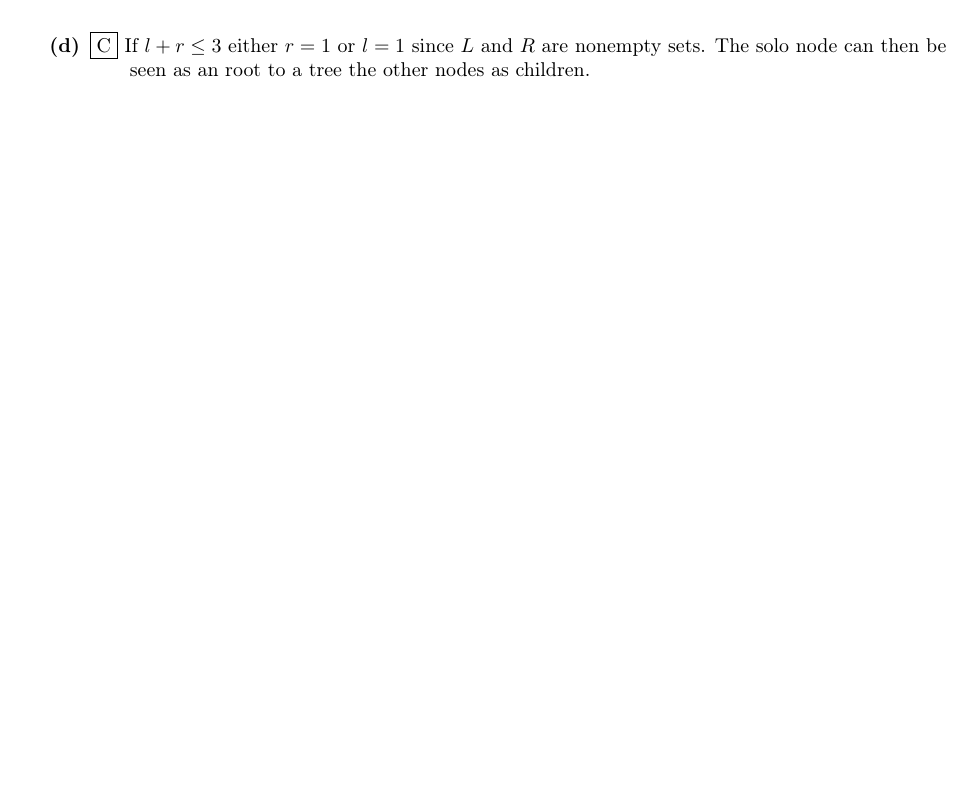
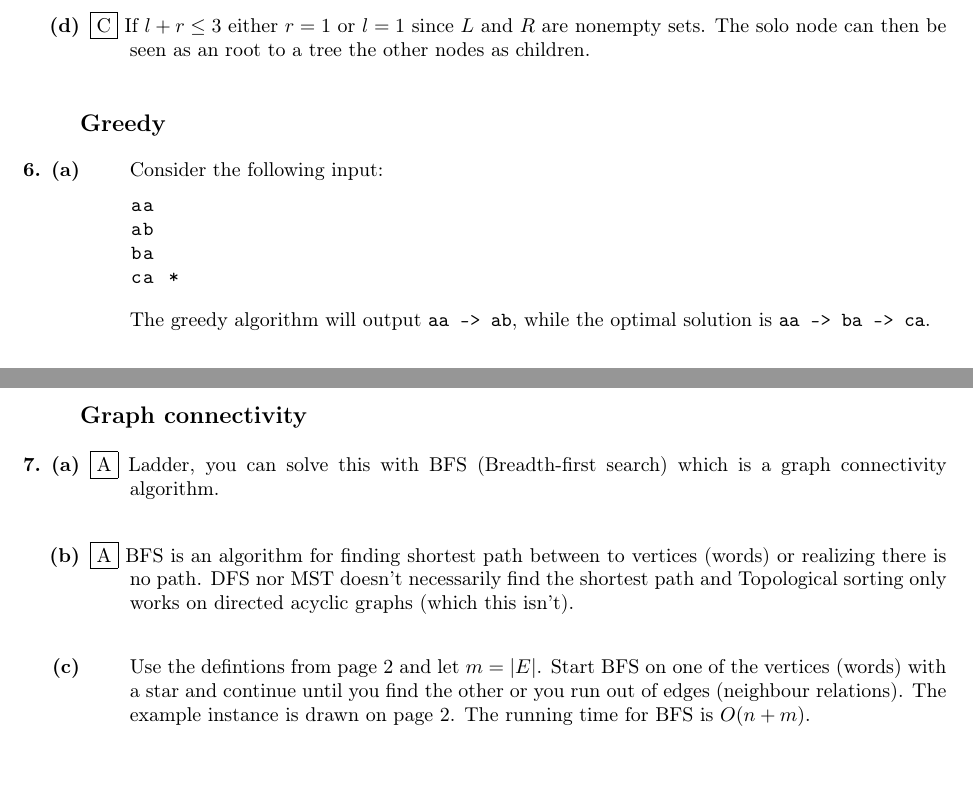
Before and after one commit to emilwihlander/EDAF05, a LaTeX problem sheet (exams.tex): part of page 7 of 7 before the commit and two parts of pages 7 and 8 of 8 after it, the two joined at a grey line, cut so that both start at the same text, the shorter picture padded with empty space. Compiled offline with pdfLaTeX.

Commit message:
added tasks 6-7

```diff
--- a/exams.tex
+++ b/exams.tex
@@ -19,7 +19,7 @@
 \definecolor{javadocblue}{rgb}{0.25,0.35,0.75} % javadoc
 
 \usepackage{listings}
-\lstset{language=Java,
+\lstset{
 	basicstyle=\ttfamily,
 	keywordstyle=\color{javapurple}\bfseries,
 	stringstyle=\color{javared},
@@ -347,6 +347,32 @@ private Subtree f(TreeNode node) {
 	\framebox{C} If $l+r\leq 3$ either $r=1$ or $l=1$ since $L$ and $R$ are nonempty sets. The solo node can then be seen as an root to a tree the other nodes as children.
 \end{task}
 
+\subsection*{Greedy}
+
+\begin{task}{6. (a)}
+	\qquad Consider the following input:
+\begin{lstlisting}
+aa
+ab
+ba
+ca *
+\end{lstlisting}
+	The greedy algorithm will output \texttt{aa -> ab}, while the optimal solution is \texttt{aa -> ba -> ca}.
+\end{task}
+
+\subsection*{Graph connectivity}
+
+\begin{task}{7. (a)}
+	\framebox{A} Ladder, you can solve this with BFS (Breadth-first search) which is a graph connectivity algorithm.
+\end{task}
+
+\begin{task}{(b)}
+	\framebox{A} BFS is an algorithm for finding shortest path between to vertices (words) or realizing there is no path. DFS nor MST doesn't necessarily find the shortest path and Topological sorting only works on directed acyclic graphs (which this isn't).
+\end{task}
+
+\begin{task}{(c)}
+	\qquad Use the defintions from page 2 and let $m=\abs{E}$. Start BFS on one of the vertices (words) with a star and continue until you find the other or you run out of edges (neighbour relations). The example instance is drawn on page 2. The running time for BFS is $O(n+m)$.
+\end{task}
 
 
 \end{document}
```
Also changed, not shown: exams.tex (2 more changed lines).
